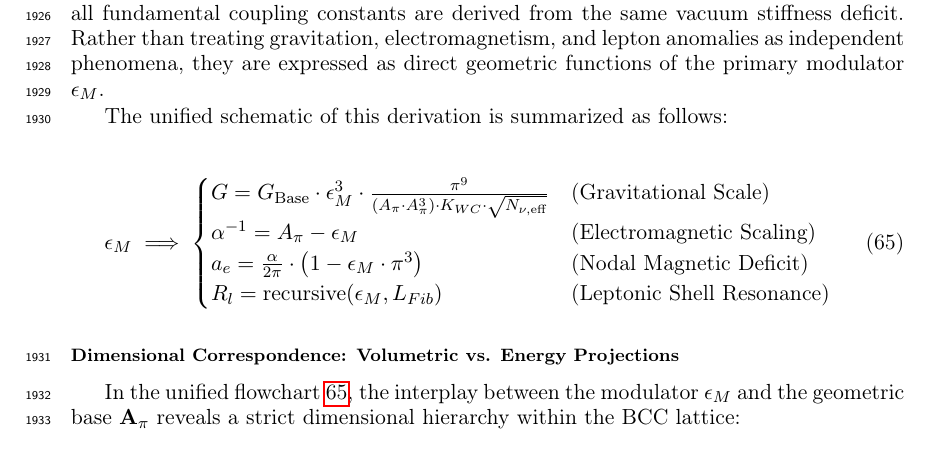
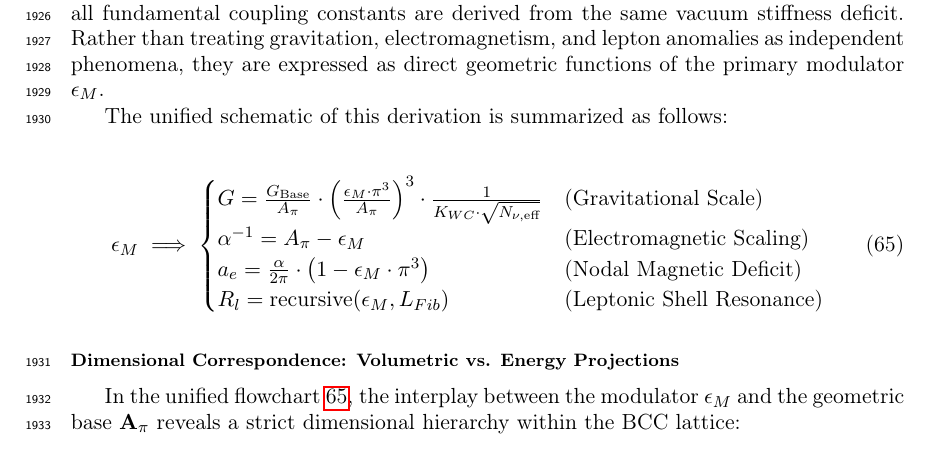
Before and after one commit to lsmolinski/MagnetismGravity, a LaTeX document (MagnetismGravity.tex): part of page 65 of 90, cut so that both start at the same text. Compiled offline with pdfLaTeX; a LaTeX package or settings file that is missing is left out.

Commit message:
wzorek też poprawiony

```diff
--- a/MagnetismGravity.tex
+++ b/MagnetismGravity.tex
@@ -1968,7 +1968,7 @@ The unified schematic of this derivation is summarized as follows:
 	\label{EWT:flowchart}
 	\epsilon_M \implies
 	\begin{cases}
-		G = G_{\text{Base}} \cdot \epsilon_M^3 \cdot \frac{\pi^9}{(A_{\pi} \cdot A_{\pi}^3) \cdot K_{WC} \cdot \sqrt{N_{\nu, \text{eff}}}} & \text{(Gravitational Scale)} \\
+G = \frac{G_{\text{Base}}}{A_{\pi}} \cdot \left( \frac{\epsilon_M \cdot \pi^3}{A_{\pi}} \right)^3 \cdot \frac{1}{K_{WC} \cdot \sqrt{N_{\nu, \text{eff}}}} & \text{(Gravitational Scale)} \\
 		\alpha^{-1} = A_{\pi} - \epsilon_M & \text{(Electromagnetic Scaling)} \\
 		a_e = \frac{\alpha}{2\pi} \cdot \left( 1 - \epsilon_M \cdot \pi^3 \right) & \text{(Nodal Magnetic Deficit)} \\
 		R_l = \text{recursive}(\epsilon_M, L_{Fib}) & \text{(Leptonic Shell Resonance)}
```
Also changed, not shown: MagnetismGravity.pdf, MagnetismGravity.tex (2 more changed lines).
